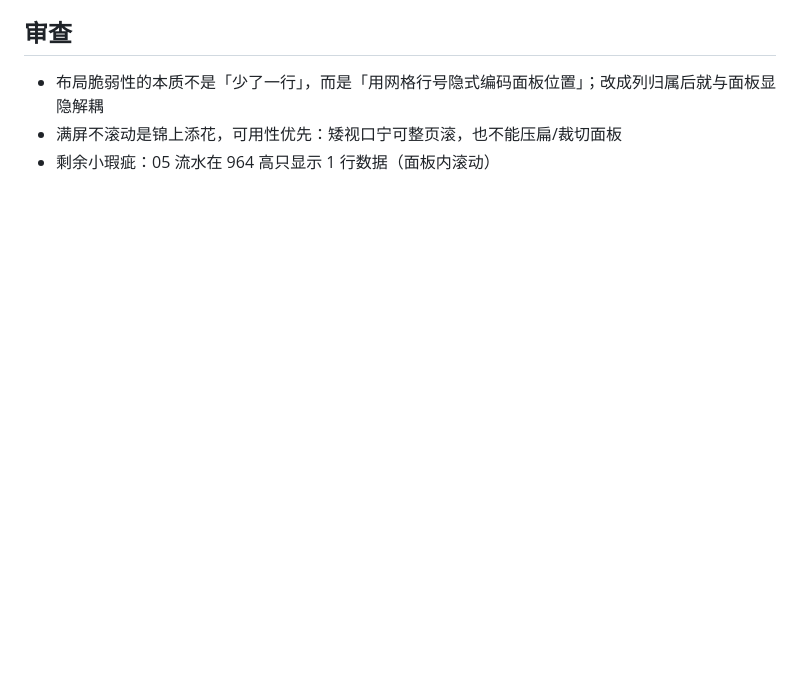
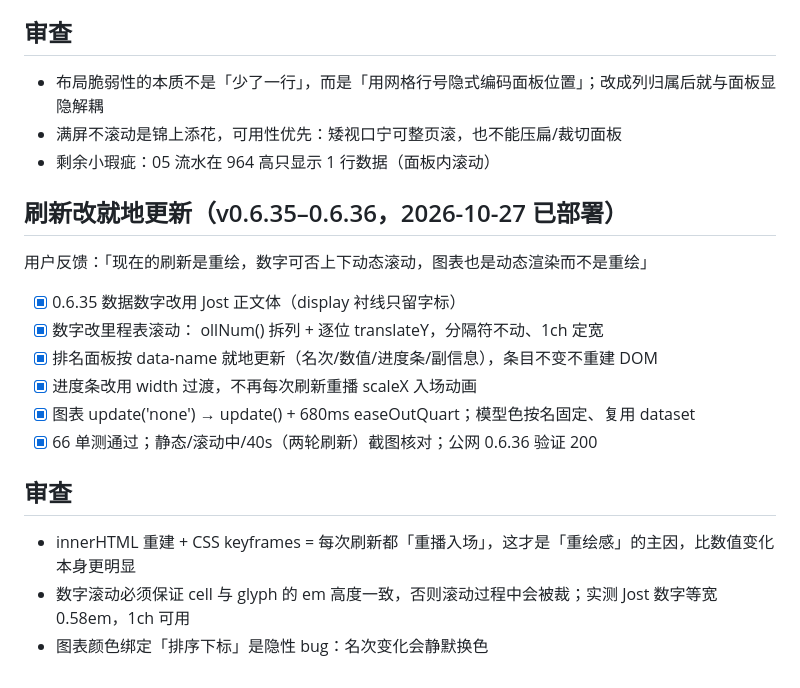
Before and after one commit to nachaooo/ai-getway, a Markdown page: tasks/todo.md, the part around the change. GitHub-like rendering; blank space fills up the shorter version.

Commit message:
docs: 记录就地更新与里程表滚动的实现与坑

```diff
--- a/tasks/todo.md
+++ b/tasks/todo.md
@@ -112,3 +112,19 @@
 - 布局脆弱性的本质不是「少了一行」，而是「用网格行号隐式编码面板位置」；改成列归属后就与面板显隐解耦
 - 满屏不滚动是锦上添花，可用性优先：矮视口宁可整页滚，也不能压扁/裁切面板
 - 剩余小瑕疵：05 流水在 964 高只显示 1 行数据（面板内滚动）
+## 刷新改就地更新（v0.6.35–0.6.36，2026-10-27 已部署）
+
+用户反馈：「现在的刷新是重绘，数字可否上下动态滚动，图表也是动态渲染而不是重绘」
+
+- [x] 0.6.35 数据数字改用 Jost 正文体（display 衬线只留字标）
+- [x] 数字改里程表滚动：
+ollNum() 拆列 + 逐位 translateY，分隔符不动、1ch 定宽
+- [x] 排名面板按 data-name 就地更新（名次/数值/进度条/副信息），条目不变不重建 DOM
+- [x] 进度条改用 width 过渡，不再每次刷新重播 scaleX 入场动画
+- [x] 图表 update('none') → update() + 680ms easeOutQuart；模型色按名固定、复用 dataset
+- [x] 66 单测通过；静态/滚动中/40s（两轮刷新）截图核对；公网 0.6.36 验证 200
+
+## 审查
+- innerHTML 重建 + CSS keyframes = 每次刷新都「重播入场」，这才是「重绘感」的主因，比数值变化本身更明显
+- 数字滚动必须保证 cell 与 glyph 的 em 高度一致，否则滚动过程中会被裁；实测 Jost 数字等宽 0.58em，1ch 可用
+- 图表颜色绑定「排序下标」是隐性 bug：名次变化会静默换色
```
Also changed, not shown: .agent/conversation.md (+1 -0 lines).
